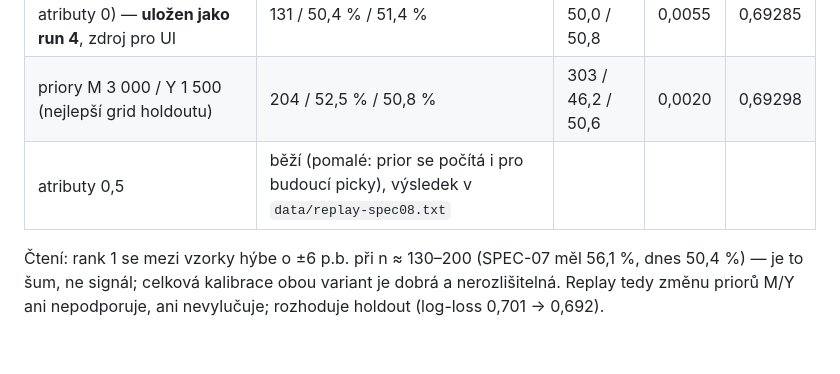
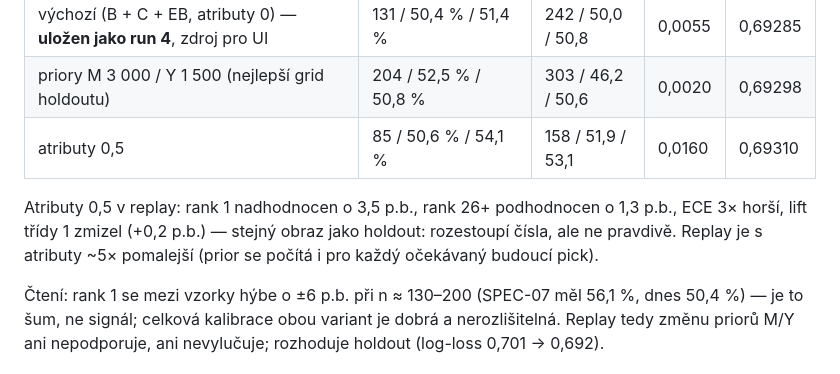
Before and after one commit to StandaStyl/optimalizace-vyberu-lol, a Markdown page: docs/specs/SPEC-08-atributove-vztahy.md, the part around the change. Drawn GitHub-style; blank space fills up the shorter version.

Commit message:
SPEC-08: replay s atributy 0,5 doplněn (potvrzuje holdout — vypnuto zůstává)

```diff
--- a/docs/specs/SPEC-08-atributove-vztahy.md
+++ b/docs/specs/SPEC-08-atributove-vztahy.md
@@ -99,7 +99,11 @@ měření SPEC-07); replay s M = 3 000 / Y = 1 500 je v `data/replay-spec08.txt`
 |---|---|---|---|---|
 | výchozí (B + C + EB, atributy 0) — **uložen jako run 4**, zdroj pro UI | 131 / 50,4 % / 51,4 % | 242 / 50,0 / 50,8 | 0,0055 | 0,69285 |
 | priory M 3 000 / Y 1 500 (nejlepší grid holdoutu) | 204 / 52,5 % / 50,8 % | 303 / 46,2 / 50,6 | 0,0020 | 0,69298 |
-| atributy 0,5 | běží (pomalé: prior se počítá i pro budoucí picky), výsledek v `data/replay-spec08.txt` | | | |
+| atributy 0,5 | 85 / 50,6 % / 54,1 % | 158 / 51,9 / 53,1 | 0,0160 | 0,69310 |
+
+Atributy 0,5 v replay: rank 1 nadhodnocen o 3,5 p.b., rank 26+ podhodnocen o 1,3 p.b., ECE 3× horší,
+lift třídy 1 zmizel (+0,2 p.b.) — stejný obraz jako holdout: rozestoupí čísla, ale ne pravdivě.
+Replay je s atributy ~5× pomalejší (prior se počítá i pro každý očekávaný budoucí pick).
 
 Čtení: rank 1 se mezi vzorky hýbe o ±6 p.b. při n ≈ 130–200 (SPEC-07 měl 56,1 %, dnes 50,4 %) —
 je to šum, ne signál; celková kalibrace obou variant je dobrá a nerozlišitelná. Replay tedy změnu
```
